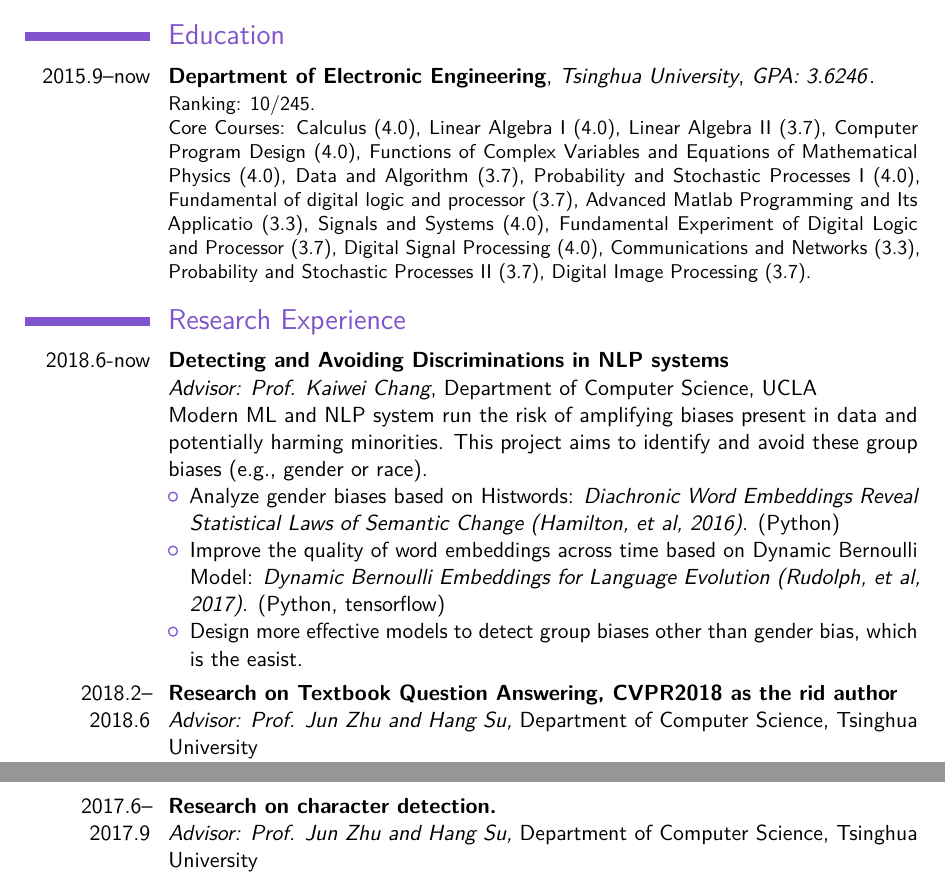
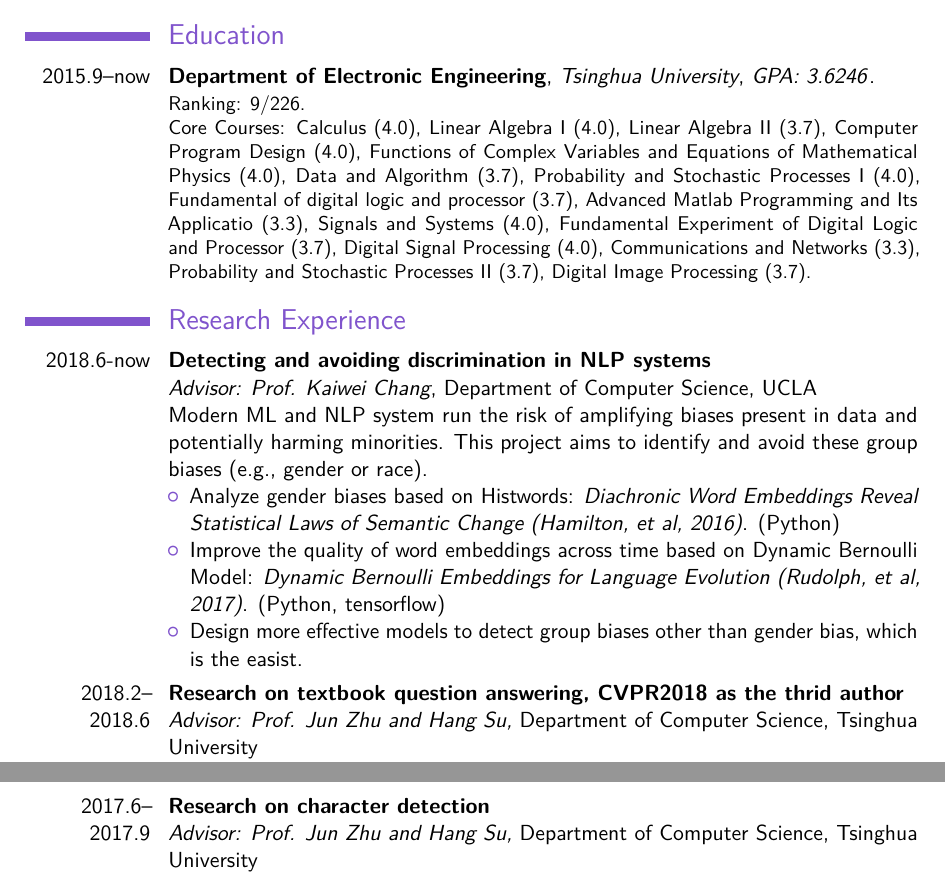
Before and after one commit to Si-YuWang/CV, a LaTeX CV (CV_Siyu.tex): two parts of pages 1 and 2 of 3, joined at a grey line, cut so that both start at the same text. Compiled offline with pdfLaTeX.

Commit message:
更新GPA排名

```diff
--- a/CV_Siyu.tex
+++ b/CV_Siyu.tex
@@ -38,22 +38,22 @@
 
 \section{Education}
 
-\cventry{2015.9--now}{Department of Electronic Engineering}{Tsinghua University}{}{\textit{GPA: 3.6246}}{Ranking: 10/245.\newline{}Core Courses: Calculus (4.0), Linear Algebra I (4.0), Linear Algebra II (3.7), Computer Program Design (4.0), 	Functions of Complex Variables and Equations of Mathematical Physics (4.0), Data and Algorithm (3.7), Probability and Stochastic Processes I (4.0), Fundamental of digital logic and processor (3.7), Advanced Matlab Programming and Its Applicatio (3.3), Signals and Systems (4.0), Fundamental Experiment of Digital Logic and Processor (3.7), Digital Signal Processing (4.0), Communications and Networks (3.3), Probability and Stochastic Processes II (3.7), Digital Image Processing (3.7). }
+\cventry{2015.9--now}{Department of Electronic Engineering}{Tsinghua University}{}{\textit{GPA: 3.6246}}{Ranking: 9/226.\newline{}Core Courses: Calculus (4.0), Linear Algebra I (4.0), Linear Algebra II (3.7), Computer Program Design (4.0), 	Functions of Complex Variables and Equations of Mathematical Physics (4.0), Data and Algorithm (3.7), Probability and Stochastic Processes I (4.0), Fundamental of digital logic and processor (3.7), Advanced Matlab Programming and Its Applicatio (3.3), Signals and Systems (4.0), Fundamental Experiment of Digital Logic and Processor (3.7), Digital Signal Processing (4.0), Communications and Networks (3.3), Probability and Stochastic Processes II (3.7), Digital Image Processing (3.7). }
 
 \section{Research Experience}
-\cvitem{2018.6-now}{\textbf{Detecting and Avoiding Discriminations in NLP systems}\newline{}\textit{Advisor: Prof. Kaiwei Chang}, Department of Computer Science, UCLA
+\cvitem{2018.6-now}{\textbf{Detecting and avoiding discrimination in NLP systems}\newline{}\textit{Advisor: Prof. Kaiwei Chang}, Department of Computer Science, UCLA
 \newline{}Modern ML and NLP system run the risk of amplifying biases present in data and potentially harming minorities. This project aims to identify and avoid these group biases (e.g., gender or race).
 \begin{itemize}
     \item Analyze gender biases based on Histwords: \textit{Diachronic Word Embeddings Reveal Statistical Laws of Semantic Change (Hamilton, et al, 2016)}. (Python)
     \item Improve the quality of word embeddings across time based on Dynamic Bernoulli Model: \textit{Dynamic Bernoulli Embeddings for Language Evolution (Rudolph, et al, 2017)}. (Python, tensorflow)
     \item Design more effective models to detect group biases other than gender bias, which is the easist.
 \end{itemize}}
-\cvitem{2018.2--2018.6}{\textbf{Research on Textbook Question Answering, CVPR2018 as the rid author}\newline{}\textit{Advisor: Prof. Jun Zhu and Hang Su,} Department of Computer Science, Tsinghua University
+\cvitem{2018.2--2018.6}{\textbf{Research on textbook question answering, CVPR2018 as the thrid author}\newline{}\textit{Advisor: Prof. Jun Zhu and Hang Su,} Department of Computer Science, Tsinghua University
 \newline{}This project aims to implement TQA task using dynamic memory network, which is published on CVPR2018.
 \begin{itemize}
     \item Implement a neural network to solve TQA task efficiently using memory and attention mechanism. (Python, tensorflow)
 \end{itemize}}
-\cvitem{2017.6--2017.9}{\textbf{Research on character detection.}\newline{}\textit{Advisor: Prof. Jun Zhu and Hang Su,} Department of  Computer Science, Tsinghua University\newline{}It aims to implement Textbox network based on Single Shot MultiBox Detector (SSD) which is used for character detection.
+\cvitem{2017.6--2017.9}{\textbf{Research on character detection}\newline{}\textit{Advisor: Prof. Jun Zhu and Hang Su,} Department of  Computer Science, Tsinghua University\newline{}It aims to implement Textbox network based on Single Shot MultiBox Detector (SSD) which is used for character detection.
 \begin{itemize}
     \item Implement the model of TextBoxes on Tensorflow, which is based on the network according to \textit{TextBoxes--A Fast Text Detector with a Single Deep Neural Network (Liao, et al, 2016)}.
 \end{itemize}
```
